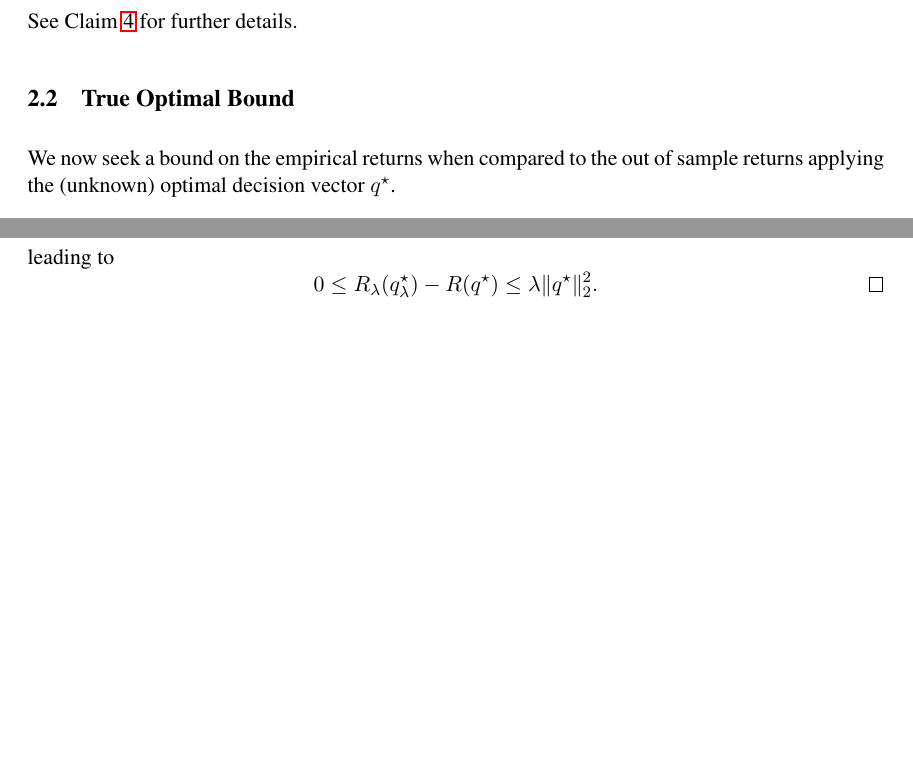
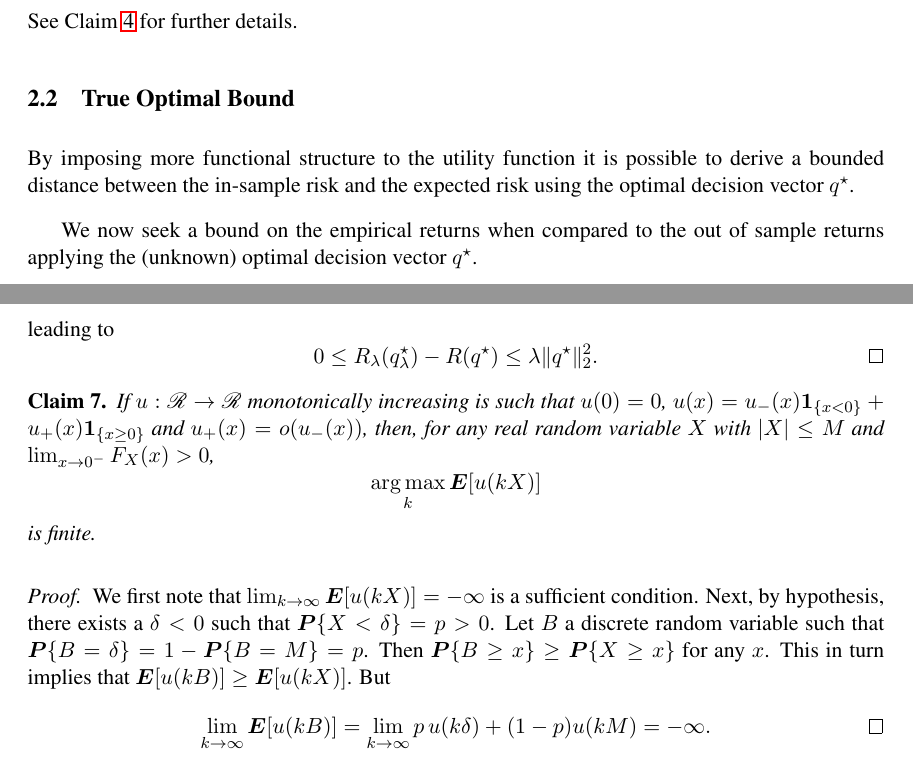
Before and after one commit to neuschwanstein/MEMOIRE, a LaTeX document (Article/master.tex, which reads Article/appendix.tex, Article/preamble.tex): two parts of pages 4 and 7 of 7 before the commit and two parts of pages 4 and 8 of 8 after it, joined at a grey line, cut so that both start at the same text, the shorter picture padded with empty space. Compiled offline with pdfLaTeX.

Commit message:
Damn proof finally done

```diff
--- a/Article/appendix.tex
+++ b/Article/appendix.tex
@@ -160,7 +160,25 @@ inequality.
   \end{equation*}
 \end{proof}
 
-
+\begin{claim}
+  If $u:\real\to\real$ monotonically increasing is such that $u(0) = 0$,
+  $u(x) = u_-(x)\bm1_{\{x<0\}}+u_+(x)\bm 1_{\{x\geq 0\}}$ and $u_+(x) = o(u_-(x))$, then,
+  for any real random variable $X$ with $|X|\leq M$ and $\lim_{x\to0^-}F_X(x)>0$,
+  \begin{equation*}
+    \argmax_k \E[u(kX)]
+  \end{equation*}
+  is finite.
+\end{claim}
+\begin{proof}
+  We first note that $\lim_{k\to\infty} \E[u(kX)]=-\infty$ is a sufficient condition. Next,
+  by hypothesis, there exists a $\delta<0$ such that $\pp\{X<\delta\}=p>0$. Let $B$ a
+  discrete random variable such that $\pp\{B=\delta\}=1-\pp\{B=M\}=p$. Then $\pp\{B\geq
+  x\}\geq\pp\{X\geq x\}$ for any $x$. This in turn implies that
+  $\E[u(kB)]\geq\E[u(kX)]$. But
+  \begin{equation*}
+    \lim_{k\to\infty}\E[u(kB)] = \lim_{k\to\infty}p\,u(k\delta)+(1-p)u(kM) = -\infty.\qedhere
+  \end{equation*}
+\end{proof}
 % \begin{claim}
 %   If the utility $u(r)$ is unbounded as $r\to\infty$ and the random return $R$ is a linear
 %   transformation of the random market state, ie. $R = t^T X$, then $\|\qStar\|_2$ is
--- a/Article/master.tex
+++ b/Article/master.tex
@@ -213,6 +213,10 @@ See Claim \ref{out_of_sample_claim} for further details.
 
 \subsection{True Optimal Bound}
 
+By imposing more functional structure to the utility function it is possible to derive a
+bounded distance between the in-sample risk and the expected risk using the optimal
+decision vector $q^\star$.
+
 We now seek a bound on the empirical returns when compared to the out of sample returns
 applying the (unknown) optimal decision vector $\qStar$.
 
--- a/Article/preamble.tex
+++ b/Article/preamble.tex
@@ -27,8 +27,8 @@
 \DeclareMathOperator{\dom}{dom}
 \DeclareMathOperator{\tr}{tr}
 \DeclareMathOperator{\Var}{Var}
-\DeclareMathOperator{\CE}{CE}
-\DeclareMathOperator{\E}{E}
+% \DeclareMathOperator{\CE}{CE}
+% \DeclareMathOperator{\E}{E}
 
 \DeclareMathOperator*{\minimize}{minimize}
 \DeclarePairedDelimiter\floor{\lfloor}{\rfloor}
@@ -46,6 +46,10 @@
 \newcommand{\qStar}{{q^\star}}
 \newcommand{\xMax}{X_{\max}}
 \newcommand{\grad}{\nabla}
+% \newcommand{\dd}{\partial}
+\newcommand{\E}{\bm E}
+\newcommand{\pp}{\bm P}
+\newcommand{\CE}{\bm{CE}}
 
 \newcommand{\starsection}{\vspace{1em}\begin{center}$\star\quad\star\quad\star$\end{center}\vspace{1em}}
 
```
